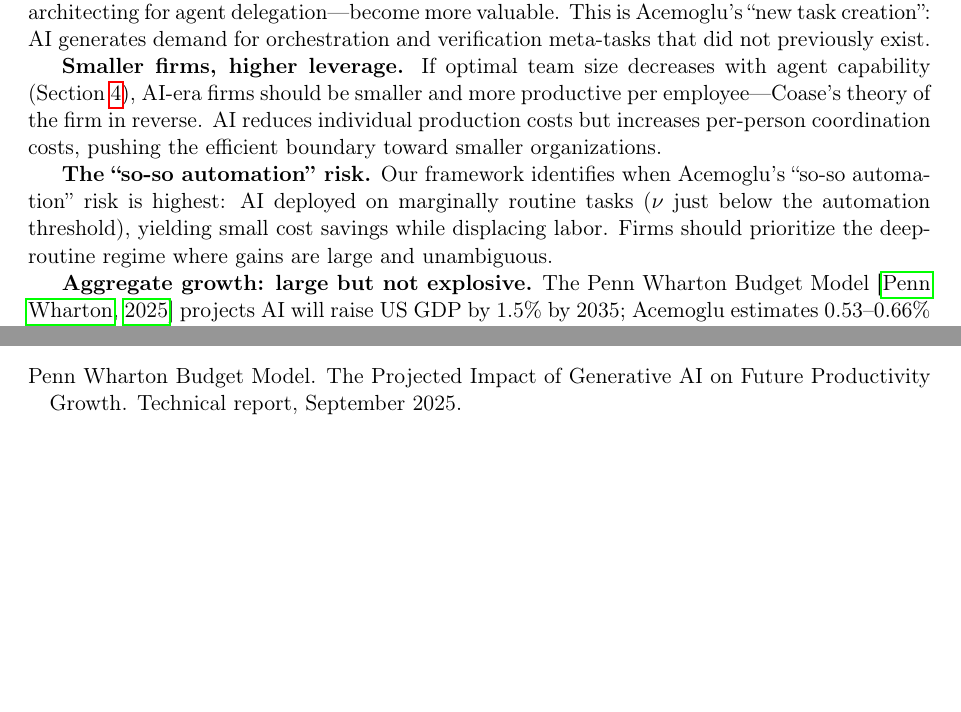
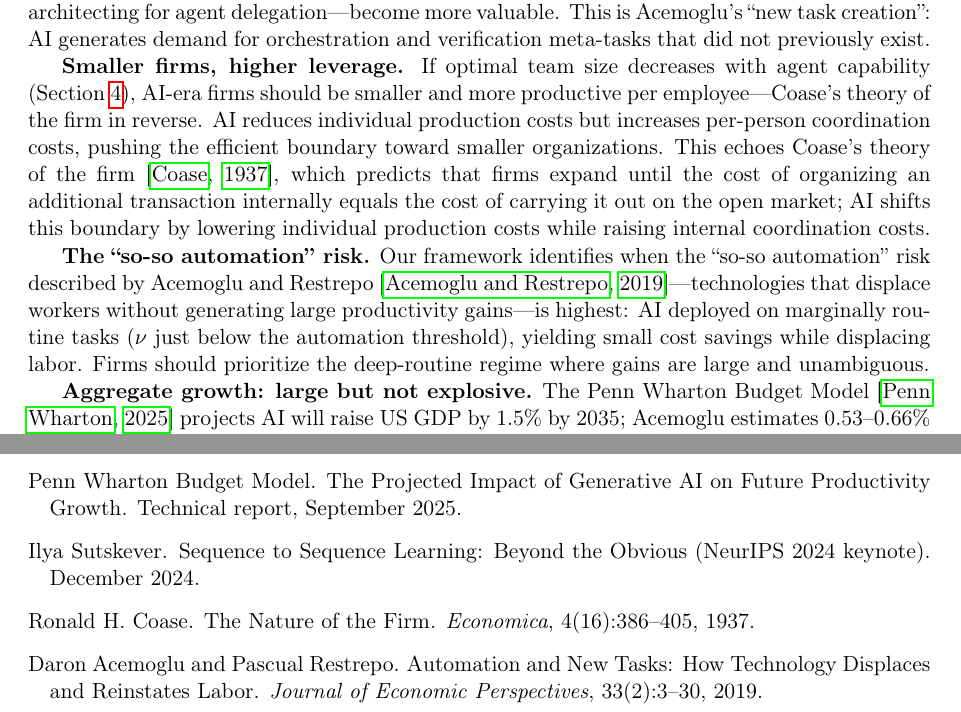
Before and after one commit to jacky-liang/novelty-bottleneck, a LaTeX paper (paper.tex): two parts of pages 15 and 18 of 18, joined at a grey line, cut so that both start at the same text, the shorter picture padded with empty space. Compiled offline with pdfLaTeX.

Commit message:
Add missing citations and context for sourced concepts
- Cite Amdahl's Law at first body mention (line 40)
- Cite and explain Karpathy's "march of nines" at first mention
- Cite Sutskever's NeurIPS 2024 keynote for generalization claim
- Cite Nielsen at first mention of cognitive primitives argument
- Cite and explain Coase's theory of the firm
- Cite Acemoglu & Restrepo (2019) for "so-so automation" concept
- Add three new bibliography entries (Sutskever, Coase, Acemoglu & Restrepo 2019)

Co-Authored-By: Claude Opus 4.6 (1M context) <noreply@anthropic.com>

```diff
--- a/paper.tex
+++ b/paper.tex
@@ -500,9 +500,9 @@ Our framework connects to Acemoglu and Restrepo's task-based models \citep{acemo
 
 \textbf{Polarization along the novelty axis.} Workers whose jobs are primarily routine and verifiable (data entry, basic coding, translation) face displacement. Those with high-novelty components (strategy, design, research) are buffered by the linear bottleneck. But our model adds a nuance: \emph{workers who can reduce $\nu$ for others}---writing specifications, designing test suites, architecting for agent delegation---become more valuable. This is Acemoglu's ``new task creation'': AI generates demand for orchestration and verification meta-tasks that did not previously exist.
 
-\textbf{Smaller firms, higher leverage.} If optimal team size decreases with agent capability (Section~\ref{sec:org}), AI-era firms should be smaller and more productive per employee---Coase's theory of the firm in reverse. AI reduces individual production costs but increases per-person coordination costs, pushing the efficient boundary toward smaller organizations.
+\textbf{Smaller firms, higher leverage.} If optimal team size decreases with agent capability (Section~\ref{sec:org}), AI-era firms should be smaller and more productive per employee---Coase's theory of the firm in reverse. AI reduces individual production costs but increases per-person coordination costs, pushing the efficient boundary toward smaller organizations. This echoes Coase's theory of the firm \citep{coase1937}, which predicts that firms expand until the cost of organizing an additional transaction internally equals the cost of carrying it out on the open market; AI shifts this boundary by lowering individual production costs while raising internal coordination costs.
 
-\textbf{The ``so-so automation'' risk.} Our framework identifies when Acemoglu's ``so-so automation'' risk is highest: AI deployed on marginally routine tasks ($\nu$ just below the automation threshold), yielding small cost savings while displacing labor. Firms should prioritize the deep-routine regime where gains are large and unambiguous.
+\textbf{The ``so-so automation'' risk.} Our framework identifies when the ``so-so automation'' risk described by Acemoglu and Restrepo \citep{acemoglu2019}---technologies that displace workers without generating large productivity gains---is highest: AI deployed on marginally routine tasks ($\nu$ just below the automation threshold), yielding small cost savings while displacing labor. Firms should prioritize the deep-routine regime where gains are large and unambiguous.
 
 \textbf{Aggregate growth: large but not explosive.} The Penn Wharton Budget Model \citep{pennwharton2025} projects AI will raise US GDP by 1.5\% by 2035; Acemoglu estimates 0.53--0.66\% TFP growth over a decade. Our framework explains why: the novelty bottleneck limits impact to the routine fraction of economic activity. The result is a sustained improvement comparable to electricity or computing, but not the discontinuous explosion that singularity narratives predict.
 
@@ -662,6 +662,21 @@ Penn Wharton Budget Model.
 \newblock The Projected Impact of Generative AI on Future Productivity Growth.
 \newblock Technical report, September 2025.
 
+\bibitem[Sutskever(2025)]{sutskever2025}
+Ilya Sutskever.
+\newblock Sequence to Sequence Learning: Beyond the Obvious (NeurIPS 2024 keynote).
+\newblock December 2024.
+
+\bibitem[Coase(1937)]{coase1937}
+Ronald H. Coase.
+\newblock The Nature of the Firm.
+\newblock \emph{Economica}, 4(16):386--405, 1937.
+
+\bibitem[Acemoglu and Restrepo(2019)]{acemoglu2019}
+Daron Acemoglu and Pascual Restrepo.
+\newblock Automation and New Tasks: How Technology Displaces and Reinstates Labor.
+\newblock \emph{Journal of Economic Perspectives}, 33(2):3--30, 2019.
+
 \end{thebibliography}
 
 \end{document}
```
Also changed, not shown: paper.pdf, paper.tex (8 more changed lines).
